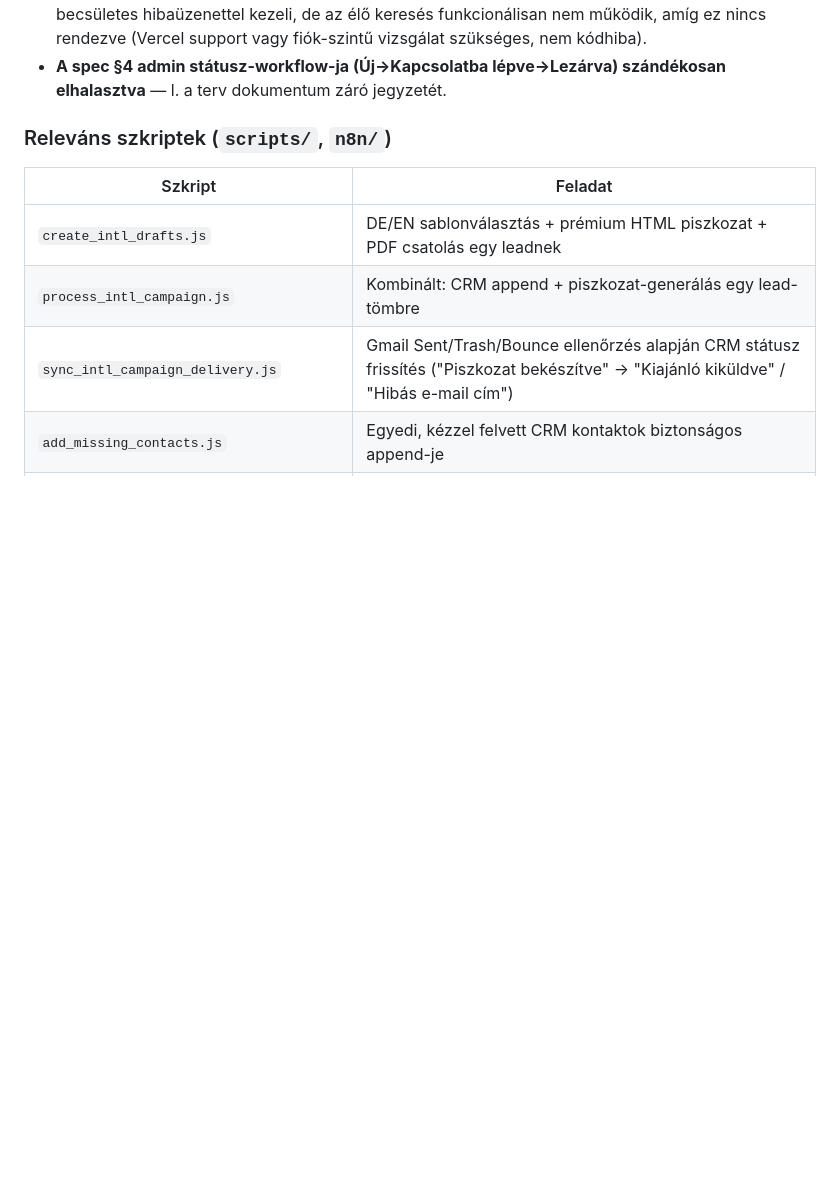
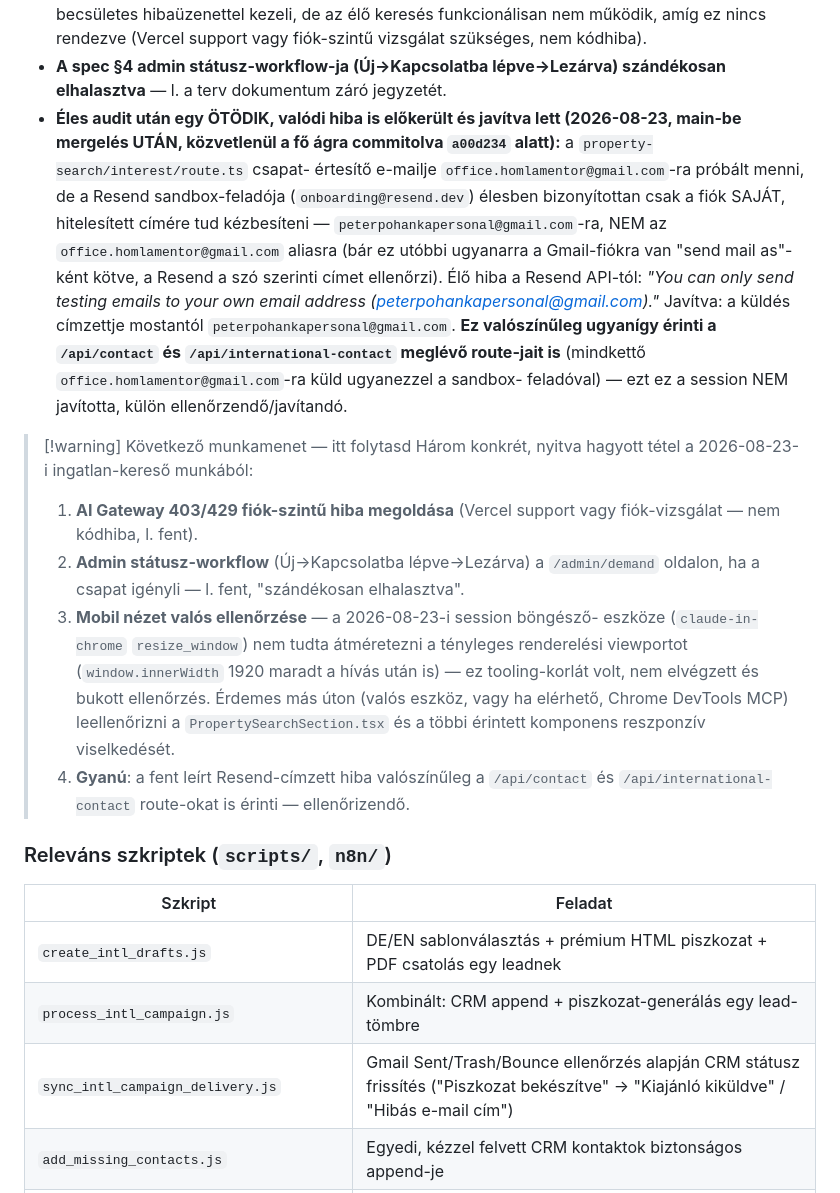
Before and after one commit to pohi99999/homolamentor, a Markdown page: AGENTS.md, the part around the change. Drawn GitHub-style; blank space fills up the shorter version.

Commit message:
Docs: 5. éles hiba (Resend címzett) + explicit követő-lépések a 18. tanulsághoz
Co-Authored-By: Claude Sonnet 5 <noreply@anthropic.com>

```diff
--- a/AGENTS.md
+++ b/AGENTS.md
@@ -456,6 +456,37 @@ nincs köze — ezt a `next dev` nem kezeli/írja felül, kézzel karbantartott.
      vizsgálat szükséges, nem kódhiba).
    - **A spec §4 admin státusz-workflow-ja (Új→Kapcsolatba lépve→Lezárva)
      szándékosan elhalasztva** — l. a terv dokumentum záró jegyzetét.
+   - **Éles audit után egy ÖTÖDIK, valódi hiba is előkerült és javítva lett
+     (2026-08-23, main-be mergelés UTÁN, közvetlenül a fő ágra commitolva
+     `a00d234` alatt):** a `property-search/interest/route.ts` csapat-
+     értesítő e-mailje `office.homlamentor@gmail.com`-ra próbált menni, de a
+     Resend sandbox-feladója (`onboarding@resend.dev`) élesben bizonyítottan
+     csak a fiók SAJÁT, hitelesített címére tud kézbesíteni —
+     `peterpohankapersonal@gmail.com`-ra, NEM az `office.homlamentor@gmail.com`
+     aliasra (bár ez utóbbi ugyanarra a Gmail-fiókra van "send mail as"-ként
+     kötve, a Resend a szó szerinti címet ellenőrzi). Élő hiba a Resend API-tól:
+     *"You can only send testing emails to your own email address
+     (peterpohankapersonal@gmail.com)."* Javítva: a küldés címzettje mostantól
+     `peterpohankapersonal@gmail.com`. **Ez valószínűleg ugyanígy érinti a
+     `/api/contact` és `/api/international-contact` meglévő route-jait is**
+     (mindkettő `office.homlamentor@gmail.com`-ra küld ugyanezzel a sandbox-
+     feladóval) — ezt ez a session NEM javította, külön ellenőrzendő/javítandó.
+
+> [!warning] Következő munkamenet — itt folytasd
+> Három konkrét, nyitva hagyott tétel a 2026-08-23-i ingatlan-kereső munkából:
+> 1. **AI Gateway 403/429 fiók-szintű hiba megoldása** (Vercel support vagy
+>    fiók-vizsgálat — nem kódhiba, l. fent).
+> 2. **Admin státusz-workflow** (Új→Kapcsolatba lépve→Lezárva) a `/admin/demand`
+>    oldalon, ha a csapat igényli — l. fent, "szándékosan elhalasztva".
+> 3. **Mobil nézet valós ellenőrzése** — a 2026-08-23-i session böngésző-
+>    eszköze (`claude-in-chrome` `resize_window`) nem tudta átméretezni a
+>    tényleges renderelési viewportot (`window.innerWidth` 1920 maradt a
+>    hívás után is) — ez tooling-korlát volt, nem elvégzett és bukott
+>    ellenőrzés. Érdemes más úton (valós eszköz, vagy ha elérhető, Chrome
+>    DevTools MCP) leellenőrizni a `PropertySearchSection.tsx` és a többi
+>    érintett komponens reszponzív viselkedését.
+> 4. **Gyanú**: a fent leírt Resend-címzett hiba valószínűleg a `/api/contact`
+>    és `/api/international-contact` route-okat is érinti — ellenőrizendő.
 
 ### Releváns szkriptek (`scripts/`, `n8n/`)
 
```
